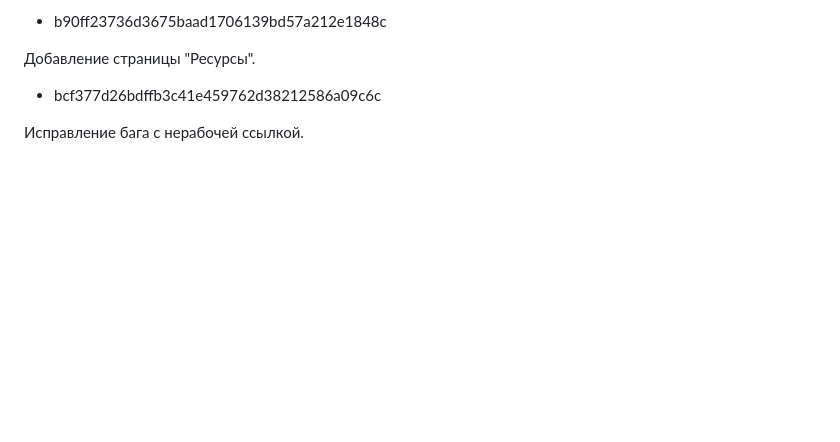
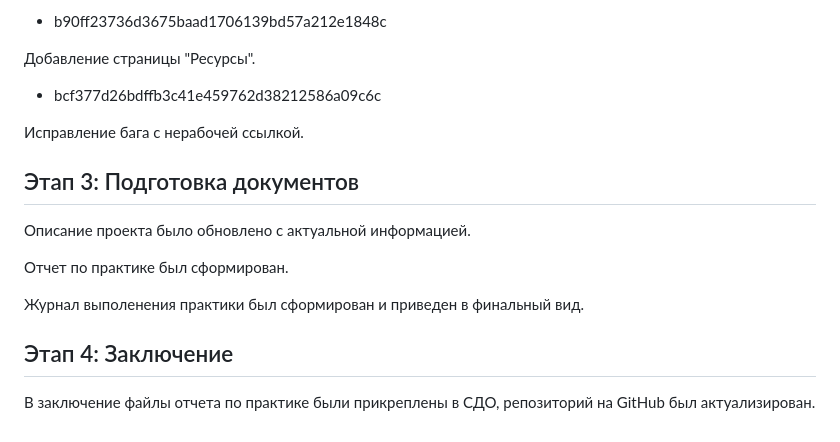
Before and after one commit to TrueNegod/laughing-adventure, a Markdown page: docs/README.md, the part around the change. GitHub-like rendering; blank space fills up the shorter version.

Commit message:
Stage 3 and 4 of development added

```diff
--- a/docs/README.md
+++ b/docs/README.md
@@ -83,3 +83,15 @@
 - bcf377d26bdffb3c41e459762d38212586a09c6c
 
 Исправление бага с нерабочей ссылкой.
+
+## Этап 3: Подготовка документов
+
+Описание проекта было обновлено с актуальной информацией.
+
+Отчет по практике был сформирован.
+
+Журнал выполенения практики был сформирован и приведен в финальный вид.
+
+## Этап 4: Заключение
+
+В заключение файлы отчета по практике были прикреплены в СДО, репозиторий на GitHub был актуализирован.
```
